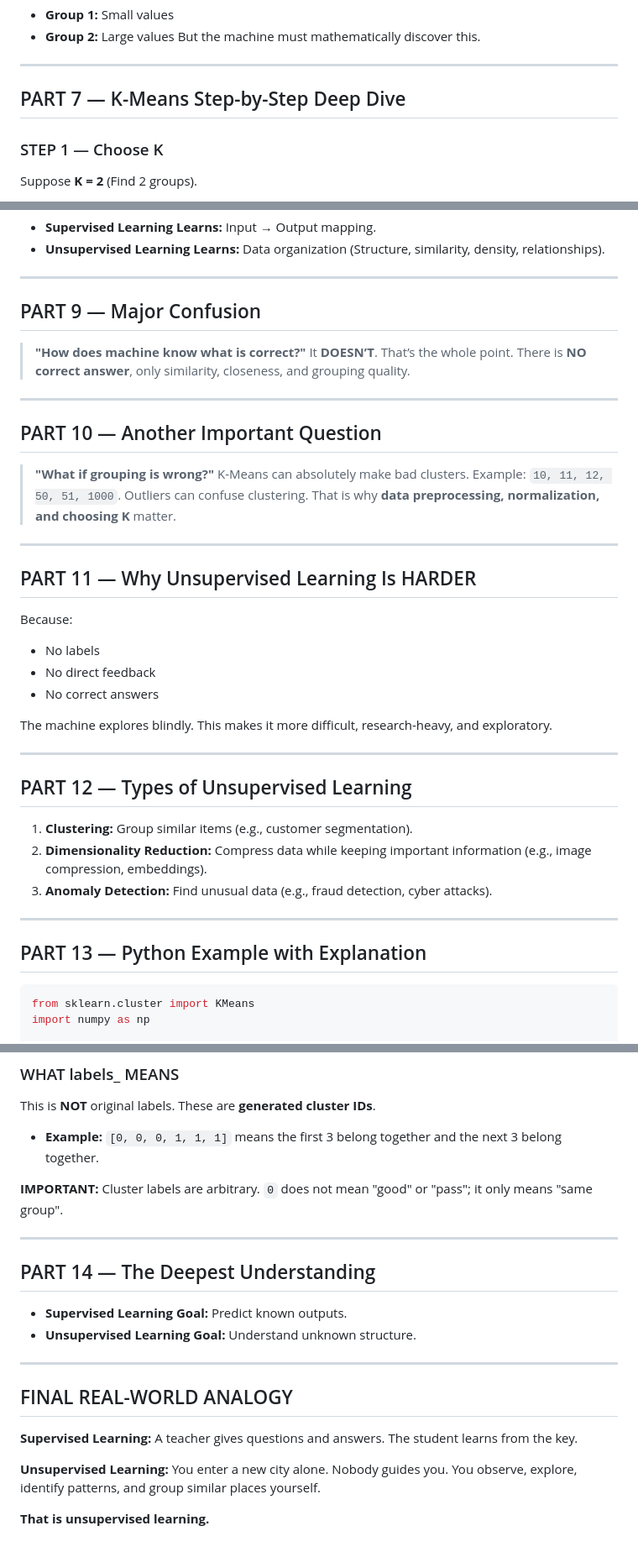
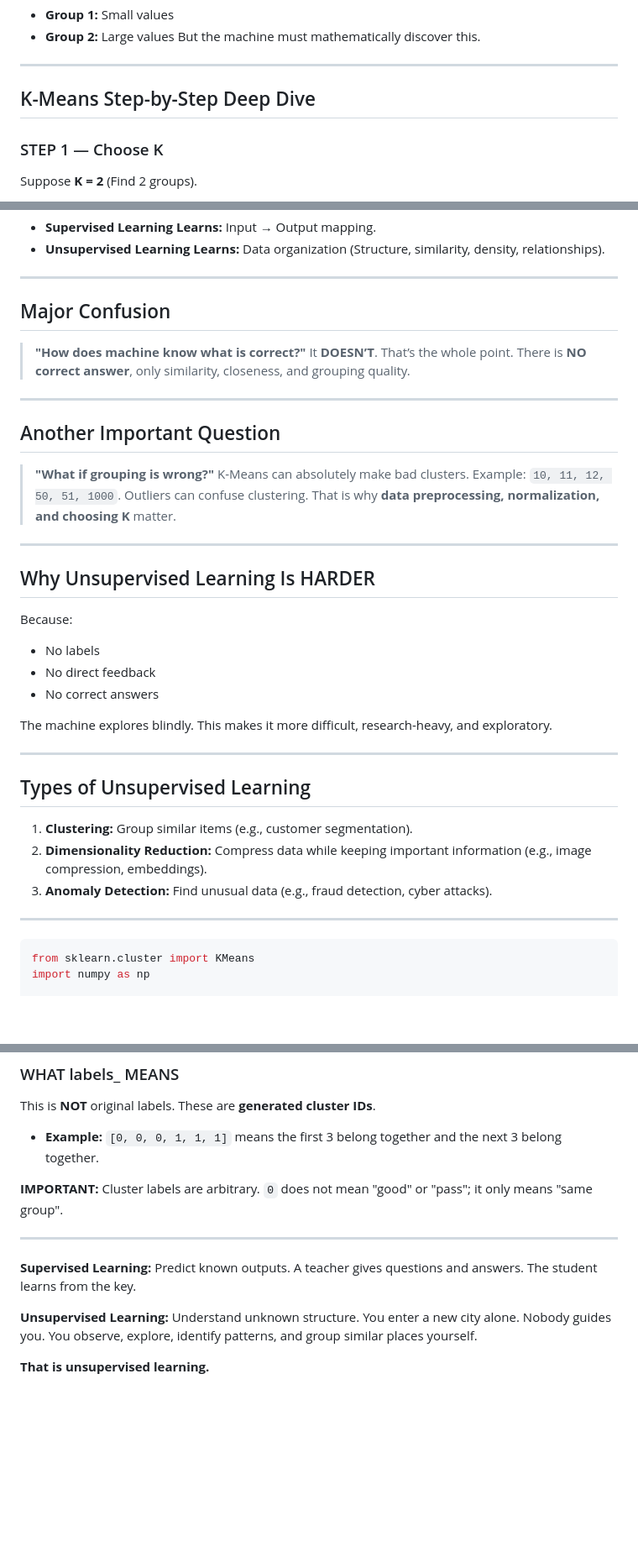
Before and after one commit to Hari-Nikesh-R/gen-ai-notebook, a Markdown page: day2_ml_model_and_handson/unsupervised_learning/README.md, 3 parts joined by grey strips. Shown at 84% size. GitHub-like rendering; blank space fills up the shorter version.

````diff
--- a/day2_ml_model_and_handson/unsupervised_learning/README.md
+++ b/day2_ml_model_and_handson/unsupervised_learning/README.md
@@ -127,7 +119,7 @@ But the machine must mathematically discover this.
 
 ---
 
-## PART 7 — K-Means Step-by-Step Deep Dive
+## K-Means Step-by-Step Deep Dive
 
 ### STEP 1 — Choose K
 Suppose **K = 2** (Find 2 groups).
@@ -176,21 +168,21 @@ Distances are recalculated, and assignments may change. This repeats until stabl
 
 ---
 
-## PART 9 — Major Confusion
+## Major Confusion
 
 > **"How does machine know what is correct?"**
 > It **DOESN’T**. That’s the whole point. There is **NO correct answer**, only similarity, closeness, and grouping quality.
 
 ---
 
-## PART 10 — Another Important Question
+## Another Important Question
 
 > **"What if grouping is wrong?"**
 > K-Means can absolutely make bad clusters. Example: `10, 11, 12, 50, 51, 1000`. Outliers can confuse clustering. That is why **data preprocessing, normalization, and choosing K** matter.
 
 ---
 
-## PART 11 — Why Unsupervised Learning Is HARDER
+## Why Unsupervised Learning Is HARDER
 
 Because:
 - No labels
@@ -201,15 +193,13 @@ The machine explores blindly. This makes it more difficult, research-heavy, and
 
 ---
 
-## PART 12 — Types of Unsupervised Learning
+## Types of Unsupervised Learning
 
 1.  **Clustering:** Group similar items (e.g., customer segmentation).
 2.  **Dimensionality Reduction:** Compress data while keeping important information (e.g., image compression, embeddings).
 3.  **Anomaly Detection:** Find unusual data (e.g., fraud detection, cyber attacks).
 
 ---
-
-## PART 13 — Python Example with Explanation
 
 ```python
 from sklearn.cluster import KMeans
@@ -242,19 +232,12 @@ This is **NOT** original labels. These are **generated cluster IDs**.
 
 ---
 
-## PART 14 — The Deepest Understanding
-
-- **Supervised Learning Goal:** Predict known outputs.
-- **Unsupervised Learning Goal:** Understand unknown structure.
-
----
-
-## FINAL REAL-WORLD ANALOGY
-
 **Supervised Learning:**
+Predict known outputs.
 A teacher gives questions and answers. The student learns from the key.
 
 **Unsupervised Learning:**
+Understand unknown structure.
 You enter a new city alone. Nobody guides you. You observe, explore, identify patterns, and group similar places yourself.
 
 **That is unsupervised learning.**
````
Also changed, not shown: other parts of day2_ml_model_and_handson/unsupervised_learning/README.md (+5 -13 lines), day2_ml_model_and_handson/README.md (+3 -3 lines).
